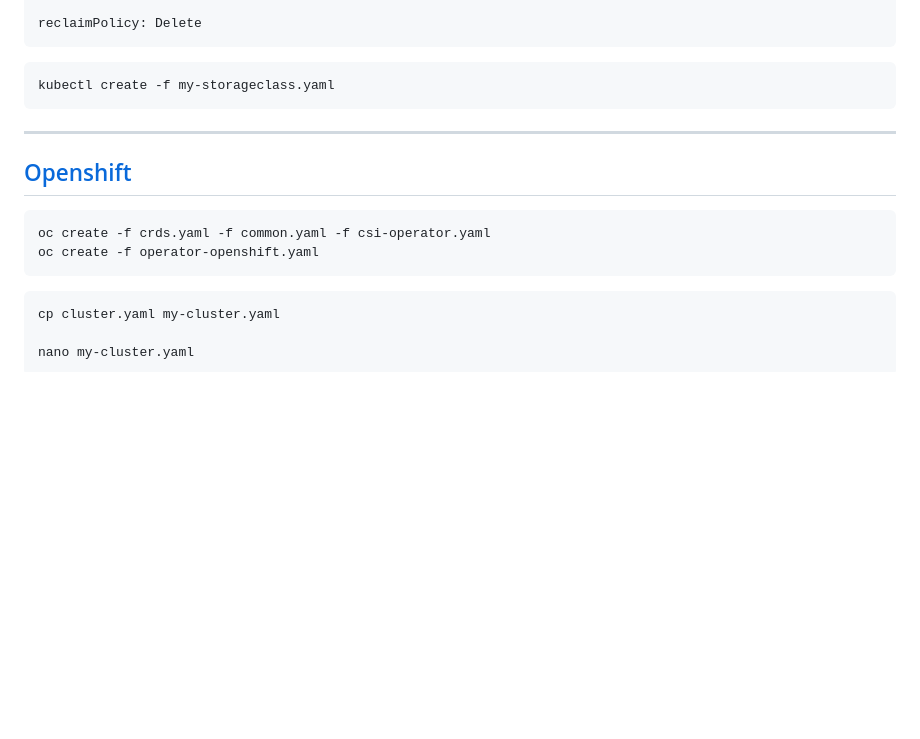
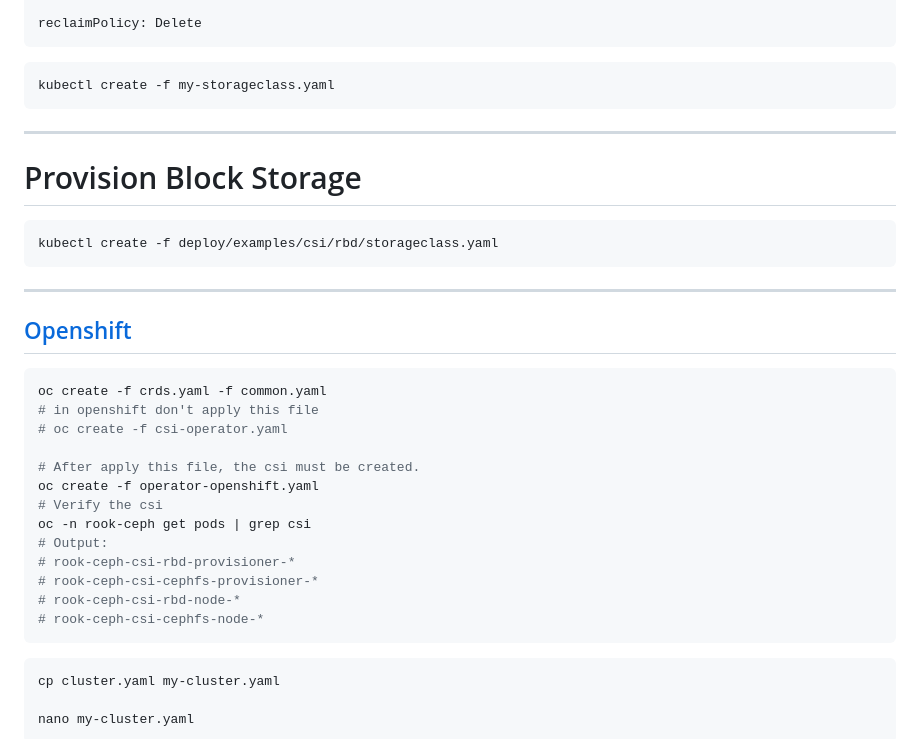
Before and after one commit to Saeed7596/DevOps, a Markdown page: Storage/Rook Ceph.md, the part around the change. Rendered like a GitHub page; blank space fills up the shorter version.

Commit message:
block ceph

````diff
--- a/Storage/Rook Ceph.md
+++ b/Storage/Rook Ceph.md
@@ -206,10 +206,28 @@ kubectl create -f my-storageclass.yaml
 
 ---
 
+# Provision Block Storage
+```bash
+kubectl create -f deploy/examples/csi/rbd/storageclass.yaml
+```
+
+---
+
 ## [Openshift](https://rook.io/docs/rook/latest-release/Getting-Started/ceph-openshift/)
 ```bash
-oc create -f crds.yaml -f common.yaml -f csi-operator.yaml
+oc create -f crds.yaml -f common.yaml
+# in openshift don't apply this file
+# oc create -f csi-operator.yaml
+
+# After apply this file, the csi must be created.
 oc create -f operator-openshift.yaml
+# Verify the csi
+oc -n rook-ceph get pods | grep csi
+# Output:
+# rook-ceph-csi-rbd-provisioner-*
+# rook-ceph-csi-cephfs-provisioner-*
+# rook-ceph-csi-rbd-node-*
+# rook-ceph-csi-cephfs-node-*
 ```
 ```bash
 cp cluster.yaml my-cluster.yaml
````
